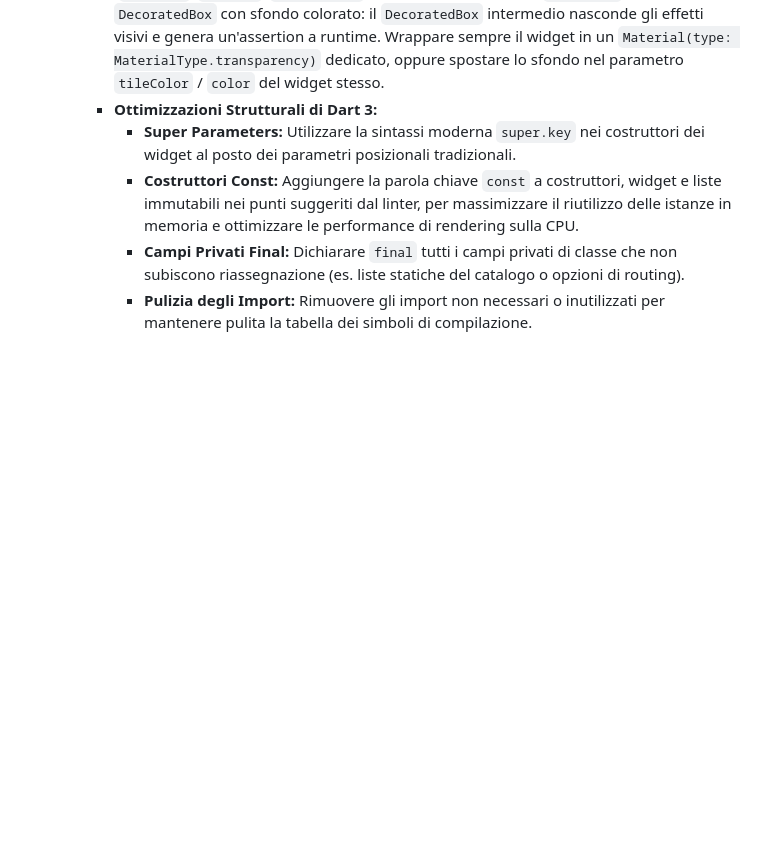
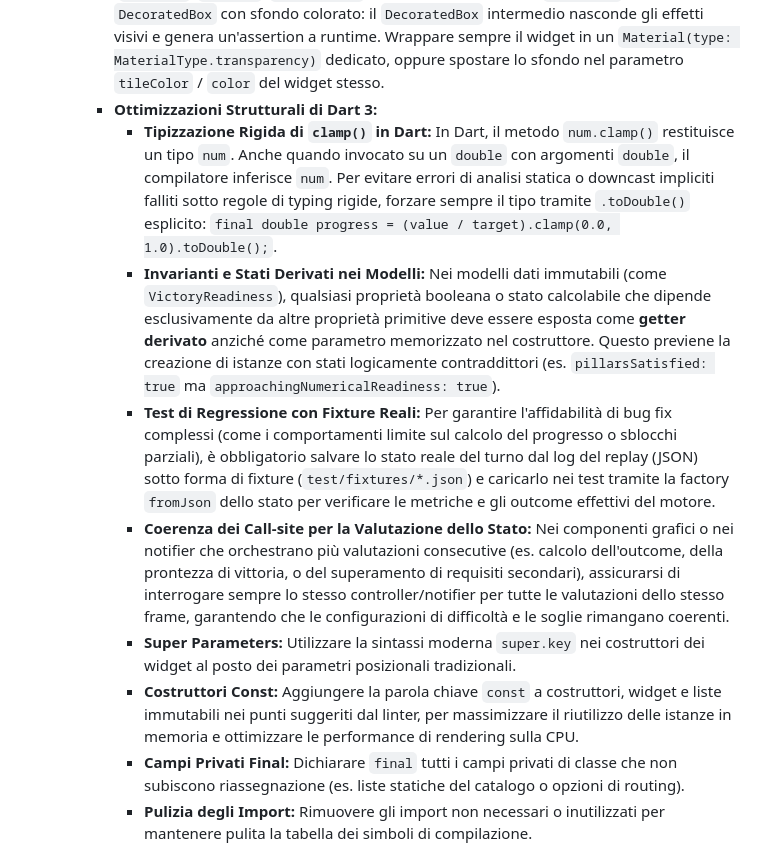
Before and after one commit to naturewhisp/aura, a Markdown page: AGENTS.md, the part around the change. Rendered like a GitHub page; blank space fills up the shorter version.

Commit message:
docs(rules): update AGENTS.md with new Dart and testing guidelines
Adds guidelines for:
- Explicit type cast .toDouble() on clamp() to avoid static analysis issues.
- Using derived getters instead of constructor arguments for state consistency.
- Saving and using real replay JSON fixtures for regression tests.
- Reusing the same controller instance per evaluation frame (call-site consistency).

```diff
--- a/AGENTS.md
+++ b/AGENTS.md
@@ -197,6 +197,10 @@ Se desideri estendere o modificare l'architettura agentica:
         *   **Deprecations del Keyboard Event System:** Sostituire l'uso dei widget/classi deprecati `RawKeyboardListener`, `RawKeyEvent` e `RawKeyDownEvent` con i moderni equivalenti `KeyboardListener`, `KeyEvent` e `KeyDownEvent` per prevenire potenziali anomalie di threading o crash sui sistemi operativi desktop.
         *   **Ink Splashes e Material Ancestor:** Non annidare mai widget con ink splashes (`ListTile`, `InkWell`, `InkResponse`) direttamente dentro un `Container` o `DecoratedBox` con sfondo colorato: il `DecoratedBox` intermedio nasconde gli effetti visivi e genera un'assertion a runtime. Wrappare sempre il widget in un `Material(type: MaterialType.transparency)` dedicato, oppure spostare lo sfondo nel parametro `tileColor` / `color` del widget stesso.
         *   **Ottimizzazioni Strutturali di Dart 3:**
+            *   **Tipizzazione Rigida di `clamp()` in Dart:** In Dart, il metodo `num.clamp()` restituisce un tipo `num`. Anche quando invocato su un `double` con argomenti `double`, il compilatore inferisce `num`. Per evitare errori di analisi statica o downcast impliciti falliti sotto regole di typing rigide, forzare sempre il tipo tramite `.toDouble()` esplicito: `final double progress = (value / target).clamp(0.0, 1.0).toDouble();`.
+            *   **Invarianti e Stati Derivati nei Modelli:** Nei modelli dati immutabili (come `VictoryReadiness`), qualsiasi proprietà booleana o stato calcolabile che dipende esclusivamente da altre proprietà primitive deve essere esposta come **getter derivato** anziché come parametro memorizzato nel costruttore. Questo previene la creazione di istanze con stati logicamente contraddittori (es. `pillarsSatisfied: true` ma `approachingNumericalReadiness: true`).
+            *   **Test di Regressione con Fixture Reali:** Per garantire l'affidabilità di bug fix complessi (come i comportamenti limite sul calcolo del progresso o sblocchi parziali), è obbligatorio salvare lo stato reale del turno dal log del replay (JSON) sotto forma di fixture (`test/fixtures/*.json`) e caricarlo nei test tramite la factory `fromJson` dello stato per verificare le metriche e gli outcome effettivi del motore.
+            *   **Coerenza dei Call-site per la Valutazione dello Stato:** Nei componenti grafici o nei notifier che orchestrano più valutazioni consecutive (es. calcolo dell'outcome, della prontezza di vittoria, o del superamento di requisiti secondari), assicurarsi di interrogare sempre lo stesso controller/notifier per tutte le valutazioni dello stesso frame, garantendo che le configurazioni di difficoltà e le soglie rimangano coerenti.
             *   **Super Parameters:** Utilizzare la sintassi moderna `super.key` nei costruttori dei widget al posto dei parametri posizionali tradizionali.
             *   **Costruttori Const:** Aggiungere la parola chiave `const` a costruttori, widget e liste immutabili nei punti suggeriti dal linter, per massimizzare il riutilizzo delle istanze in memoria e ottimizzare le performance di rendering sulla CPU.
             *   **Campi Privati Final:** Dichiarare `final` tutti i campi privati di classe che non subiscono riassegnazione (es. liste statiche del catalogo o opzioni di routing).
```
